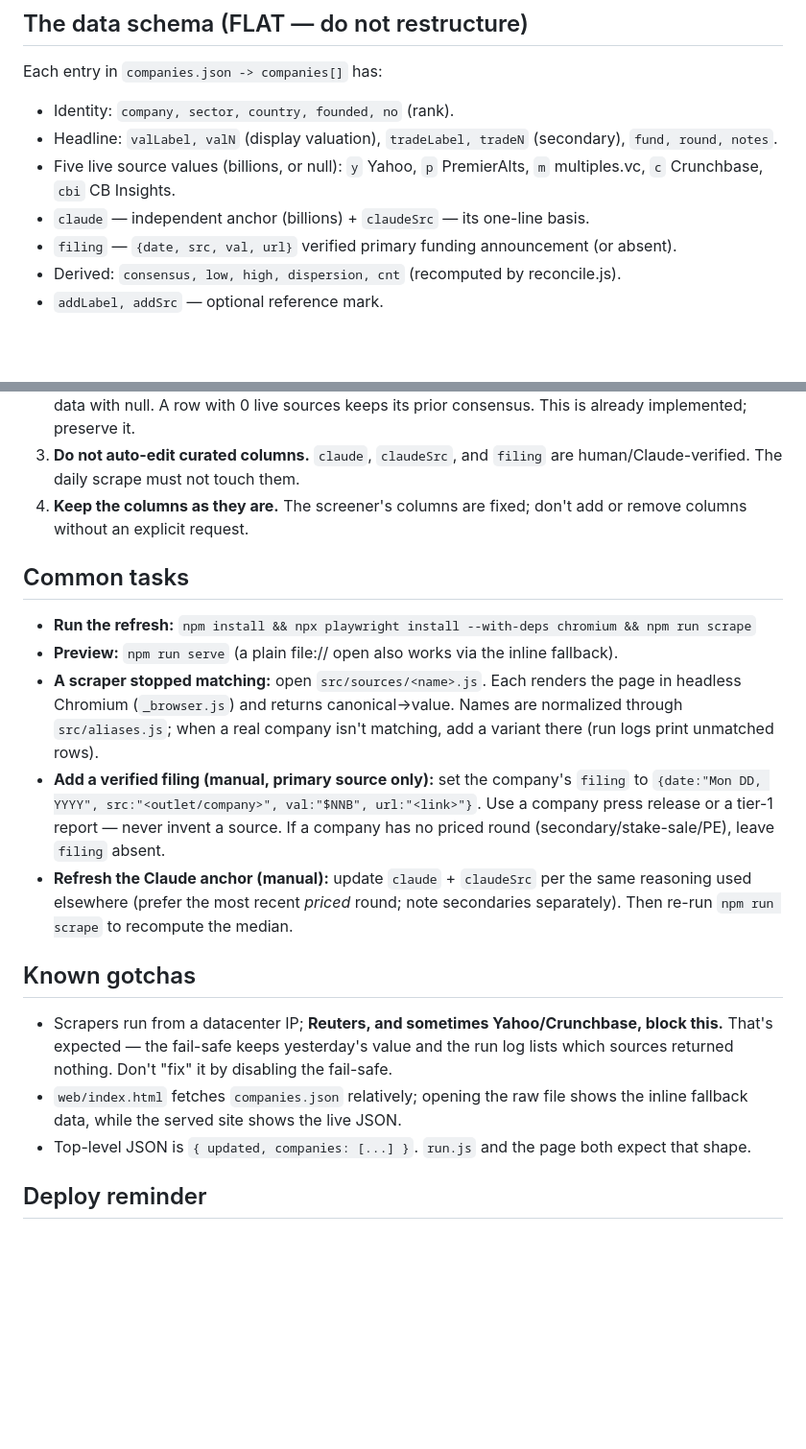
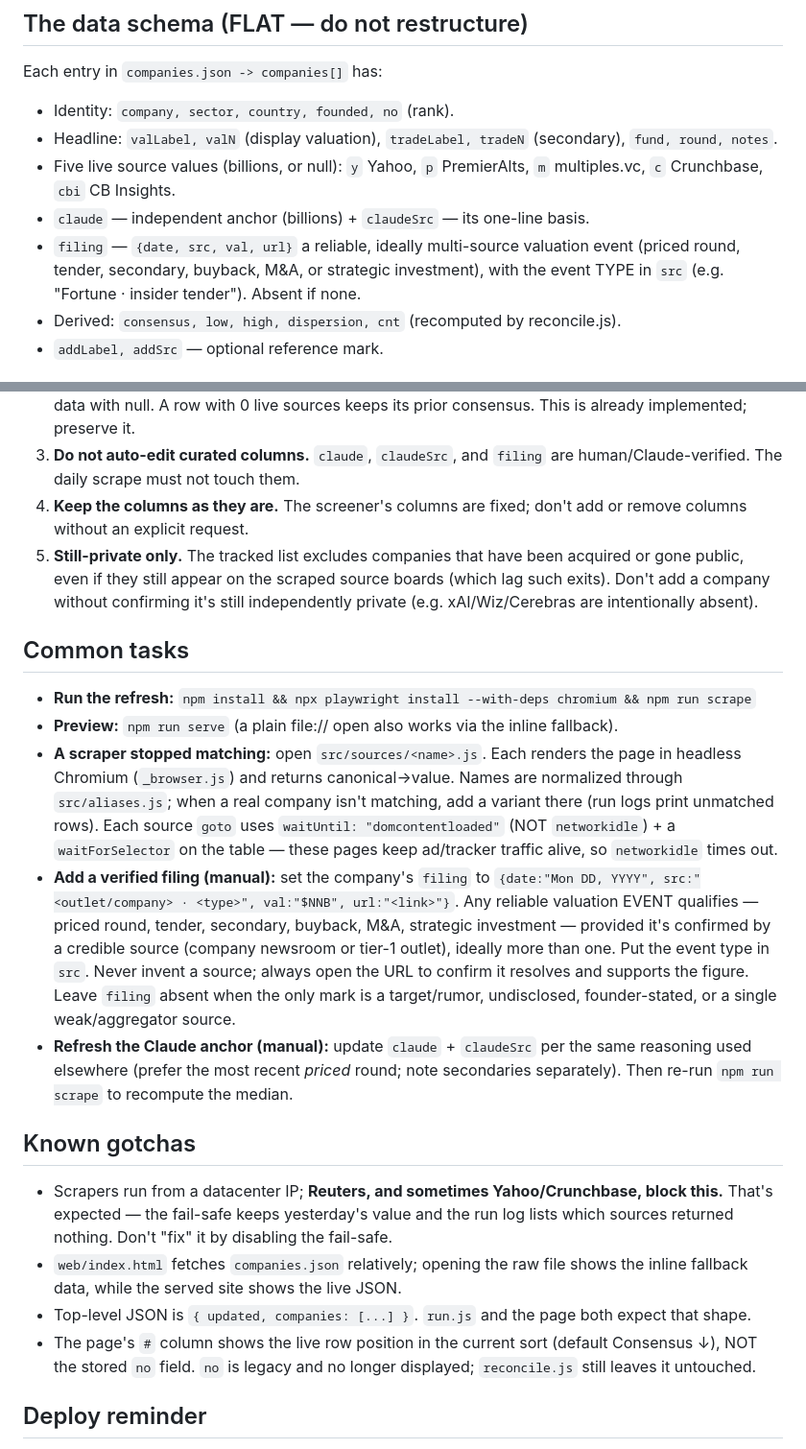
Before and after one commit to UltimateResearch/private-company-screener, a Markdown page: CLAUDE.md, 2 parts joined by grey strips. Shown at 96% size. Drawn GitHub-style; blank space fills up the shorter version.

Commit message:
Docs: align CLAUDE.md with current policies
- filing: any reliable, multi-source valuation event (type in `src`), not primary-only
- HARD RULE 5: tracked list is still-private companies only (exclude acquired/public)
- scrapers use domcontentloaded + waitForSelector (not networkidle)
- note that the page `#` column is a live row counter, `no` is legacy

Co-Authored-By: Claude Opus 4.8 <noreply@anthropic.com>

```diff
--- a/CLAUDE.md
+++ b/CLAUDE.md
@@ -18,7 +18,9 @@ Each entry in `companies.json -> companies[]` has:
 - Five live source values (billions, or null): `y` Yahoo, `p` PremierAlts,
   `m` multiples.vc, `c` Crunchbase, `cbi` CB Insights.
 - `claude` — independent anchor (billions) + `claudeSrc` — its one-line basis.
-- `filing` — `{date, src, val, url}` verified primary funding announcement (or absent).
+- `filing` — `{date, src, val, url}` a reliable, ideally multi-source valuation
+  event (priced round, tender, secondary, buyback, M&A, or strategic investment),
+  with the event TYPE in `src` (e.g. "Fortune · insider tender"). Absent if none.
 - Derived: `consensus, low, high, dispersion, cnt` (recomputed by reconcile.js).
 - `addLabel, addSrc` — optional reference mark.
 
@@ -34,6 +36,10 @@ Each entry in `companies.json -> companies[]` has:
    are human/Claude-verified. The daily scrape must not touch them.
 4. **Keep the columns as they are.** The screener's columns are fixed; don't add
    or remove columns without an explicit request.
+5. **Still-private only.** The tracked list excludes companies that have been
+   acquired or gone public, even if they still appear on the scraped source
+   boards (which lag such exits). Don't add a company without confirming it's
+   still independently private (e.g. xAI/Wiz/Cerebras are intentionally absent).
 
 ## Common tasks
 - **Run the refresh:** `npm install && npx playwright install --with-deps chromium && npm run scrape`
@@ -41,11 +47,17 @@ Each entry in `companies.json -> companies[]` has:
 - **A scraper stopped matching:** open `src/sources/<name>.js`. Each renders the
   page in headless Chromium (`_browser.js`) and returns canonical->value. Names
   are normalized through `src/aliases.js`; when a real company isn't matching,
-  add a variant there (run logs print unmatched rows).
-- **Add a verified filing (manual, primary source only):** set the company's
-  `filing` to `{date:"Mon DD, YYYY", src:"<outlet/company>", val:"$NNB", url:"<link>"}`.
-  Use a company press release or a tier-1 report — never invent a source. If a
-  company has no priced round (secondary/stake-sale/PE), leave `filing` absent.
+  add a variant there (run logs print unmatched rows). Each source `goto` uses
+  `waitUntil: "domcontentloaded"` (NOT `networkidle`) + a `waitForSelector` on the
+  table — these pages keep ad/tracker traffic alive, so `networkidle` times out.
+- **Add a verified filing (manual):** set the company's `filing` to
+  `{date:"Mon DD, YYYY", src:"<outlet/company> · <type>", val:"$NNB", url:"<link>"}`.
+  Any reliable valuation EVENT qualifies — priced round, tender, secondary,
+  buyback, M&A, strategic investment — provided it's confirmed by a credible
+  source (company newsroom or tier-1 outlet), ideally more than one. Put the
+  event type in `src`. Never invent a source; always open the URL to confirm it
+  resolves and supports the figure. Leave `filing` absent when the only mark is a
+  target/rumor, undisclosed, founder-stated, or a single weak/aggregator source.
 - **Refresh the Claude anchor (manual):** update `claude` + `claudeSrc` per the
   same reasoning used elsewhere (prefer the most recent *priced* round; note
   secondaries separately). Then re-run `npm run scrape` to recompute the median.
@@ -59,6 +71,9 @@ Each entry in `companies.json -> companies[]` has:
   shows the inline fallback data, while the served site shows the live JSON.
 - Top-level JSON is `{ updated, companies: [...] }`. `run.js` and the page both
   expect that shape.
+- The page's `#` column shows the live row position in the current sort (default
+  Consensus ↓), NOT the stored `no` field. `no` is legacy and no longer displayed;
+  `reconcile.js` still leaves it untouched.
 
 ## Deploy reminder
 Public GitHub repo + Pages source = "GitHub Actions". The workflow already
```
